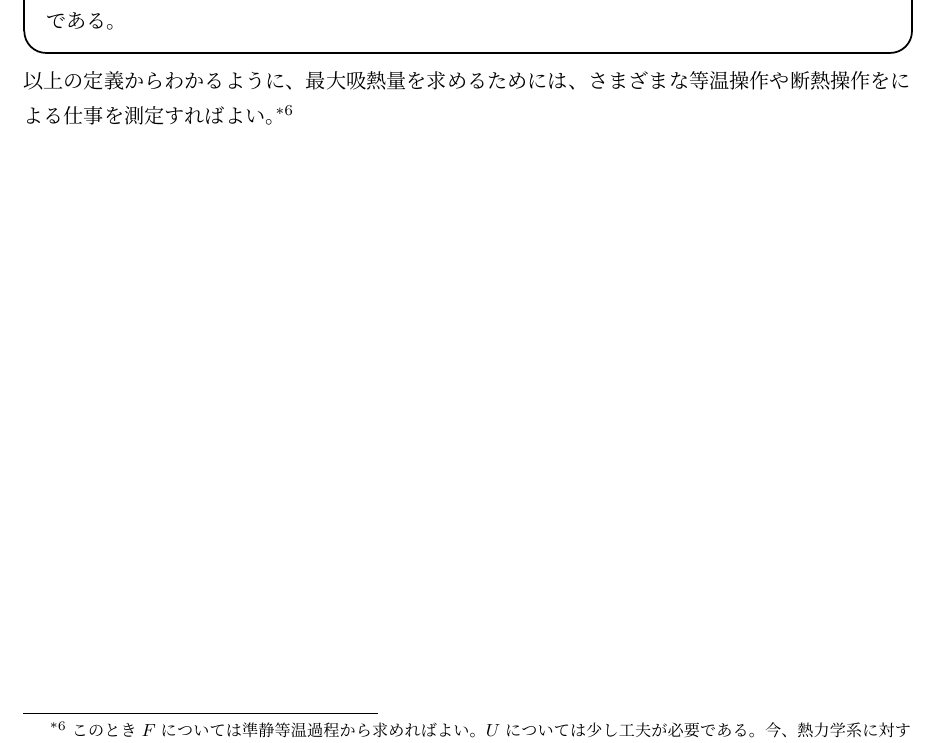
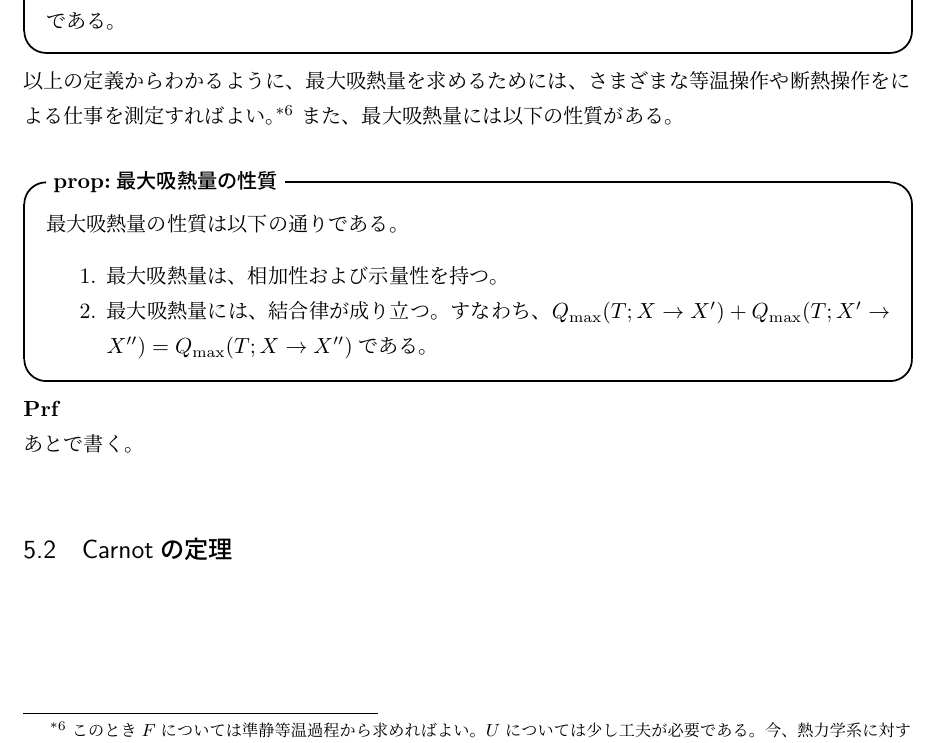
Before and after one commit to gamiphys/note, a LaTeX document (TasakiThermodynamics/TasakiNote.tex): part of page 14 of 14, cut so that both start at the same text. Compiled offline with pLaTeX and dvipdfmx.

```diff
--- a/TasakiThermodynamics/TasakiNote.tex
+++ b/TasakiThermodynamics/TasakiNote.tex
@@ -461,5 +461,18 @@
     \end{equation}
     となり、たしかに測定可能である。
 }
+また、最大吸熱量には以下の性質がある。\\
+\begin{itembox}[l]{\textbf{prop:最大吸熱量の性質}}
+    最大吸熱量の性質は以下の通りである。
+    \begin{enumerate}
+        \item 最大吸熱量は、相加性および示量性を持つ。
+        \item 最大吸熱量には、結合律が成り立つ。すなわち、$Q_{\text{max}}(T;X\rightarrow X')+Q_{\text{max}}(T;X'\rightarrow X'') = Q_{\text{max}}(T;X\rightarrow X'')$である。
+    \end{enumerate}
+\end{itembox}
+\textbf{Prf}\\
+あとで書く。\\
+
+\subsection{Carnotの定理}
+
 
 \end{document}
```
Also changed, not shown: TasakiThermodynamics/TasakiNote.pdf, 7 other files.
